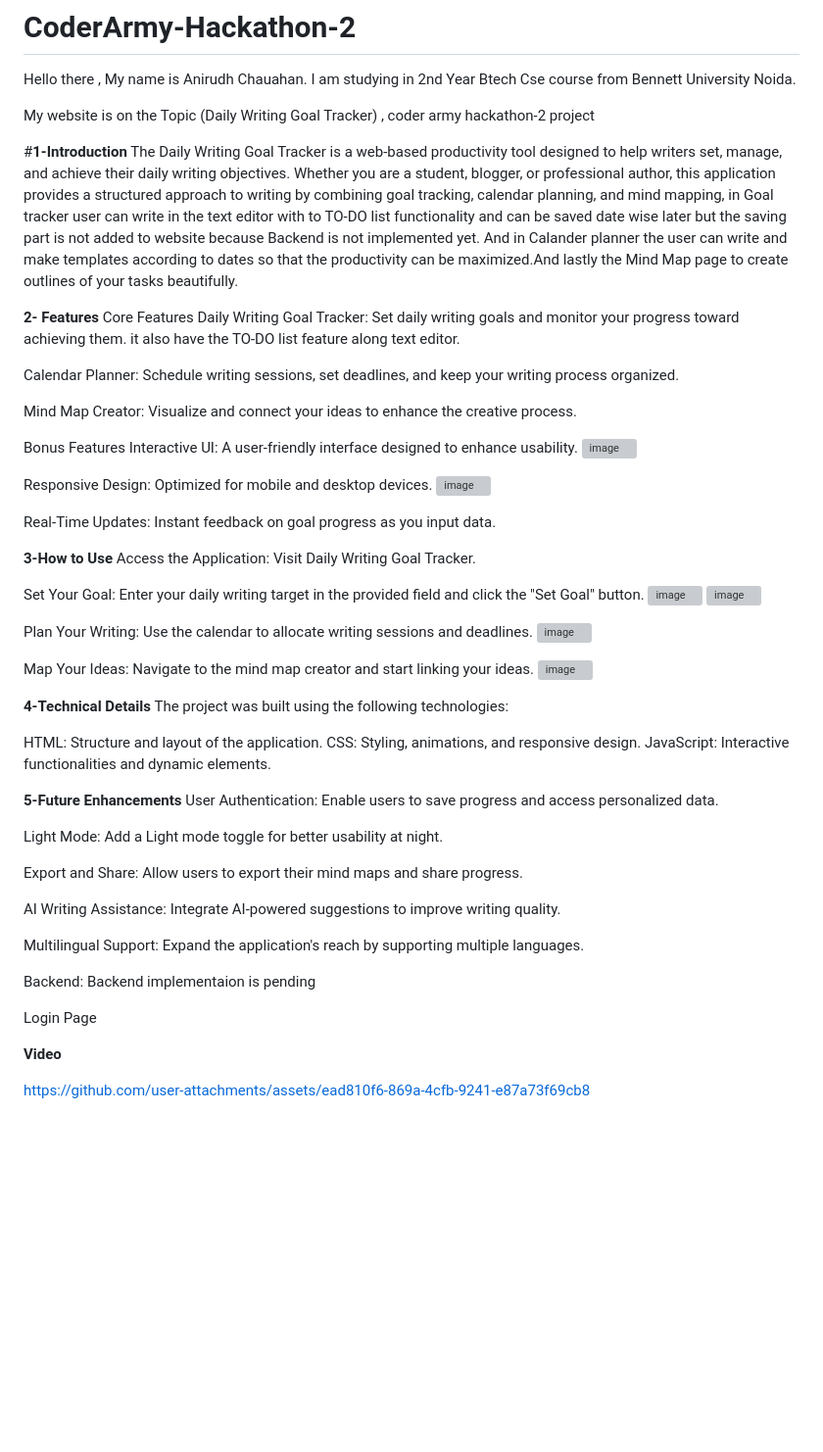
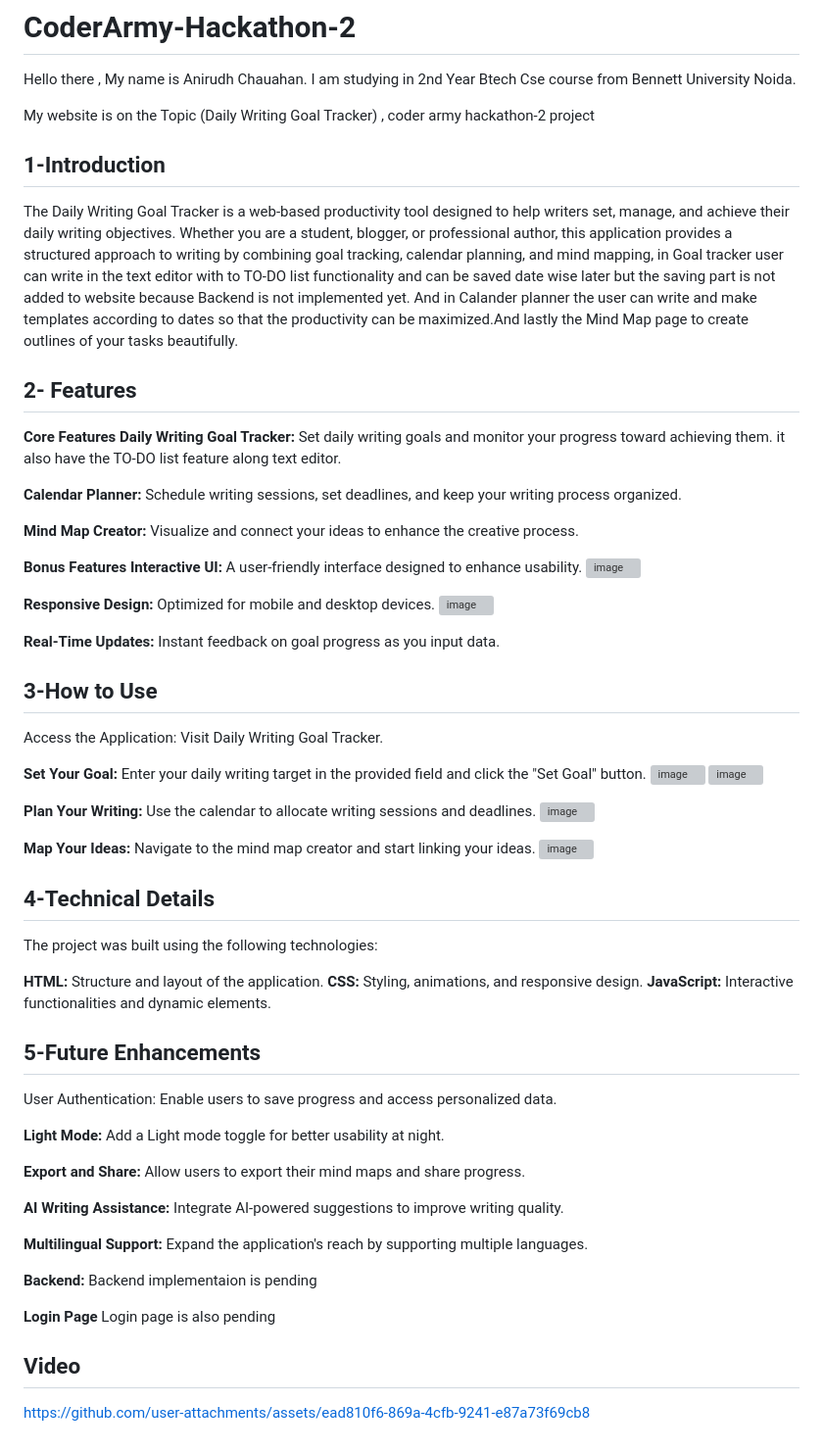
Before and after one commit to anirudh0510/CoderArmy-Hackathon-2, a Markdown page: README.md, the part around the change. Shown at 98% size. GitHub-like rendering; blank space fills up the shorter version; grey boxes are pictures that could not be loaded.

```diff
--- a/README.md
+++ b/README.md
@@ -5,92 +5,93 @@ My website is  on the Topic (Daily Writing Goal Tracker) , coder army hackathon-
 
 
 
-#**1-Introduction**
+## 1-Introduction
 The Daily Writing Goal Tracker is a web-based productivity tool designed to help writers set, manage, and achieve their daily writing objectives. Whether you are a student, blogger, or professional author, this application provides a structured approach to writing by combining goal tracking, calendar planning, and mind mapping, in Goal tracker user can write in the text editor with to TO-DO list functionality and can be saved date wise later but the saving part is not added to website because Backend is not implemented yet. And in Calander planner the user can write and make templates according to dates so that the productivity can be maximized.And lastly the Mind Map page to create outlines of your tasks beautifully.
 
 
 
-**2- Features**
-Core Features
-Daily Writing Goal Tracker:
+## 2- Features
+**Core Features**
+**Daily Writing Goal Tracker:**
 Set daily writing goals and monitor your progress toward achieving them.
 it also have the TO-DO list feature along text editor.
 
-Calendar Planner:
+**Calendar Planner:**
 Schedule writing sessions, set deadlines, and keep your writing process organized.
 
-Mind Map Creator:
+**Mind Map Creator:**
 Visualize and connect your ideas to enhance the creative process.
 
-Bonus Features
-Interactive UI:
+**Bonus Features**
+**Interactive UI:**
 A user-friendly interface designed to enhance usability.
 ![image](https://github.com/user-attachments/assets/ab22de4f-429e-4470-b354-cd5f8a67538a)
 
 
-Responsive Design:
+**Responsive Design:**
 Optimized for mobile and desktop devices.
 ![image](https://github.com/user-attachments/assets/d857eeed-96b4-4146-a113-ad088bb16150)
 
 
-Real-Time Updates:
+**Real-Time Updates:**
 Instant feedback on goal progress as you input data.
 
 
 
 
 
-**3-How to Use**
+## 3-How to Use
 Access the Application:
 Visit Daily Writing Goal Tracker.
 
-Set Your Goal:
+**Set Your Goal:**
 Enter your daily writing target in the provided field and click the "Set Goal" button.
 ![image](https://github.com/user-attachments/assets/e2e0ac67-1dc8-41f4-b2a3-0b63b302da4c)
 ![image](https://github.com/user-attachments/assets/82d68da1-8760-4909-b137-1c766dcc79d6)
 
 
 
-Plan Your Writing:
+**Plan Your Writing:**
 Use the calendar to allocate writing sessions and deadlines.
 ![image](https://github.com/user-attachments/assets/bbfdafb2-9338-4b1c-9b4a-f800d97afa57)
 
-Map Your Ideas:
+**Map Your Ideas:**
 Navigate to the mind map creator and start linking your ideas.
 ![image](https://github.com/user-attachments/assets/810914f7-9d56-42bc-83bc-cbf7b6a7d16e)
 
 
 
 
-**4-Technical Details**
+## 4-Technical Details
 The project was built using the following technologies:
 
-HTML: Structure and layout of the application.
-CSS: Styling, animations, and responsive design.
-JavaScript: Interactive functionalities and dynamic elements.
+**HTML:** Structure and layout of the application.
+**CSS:** Styling, animations, and responsive design.
+**JavaScript:** Interactive functionalities and dynamic elements.
 
 
 
-**5-Future Enhancements**
+## 5-Future Enhancements
 User Authentication:
 Enable users to save progress and access personalized data.
 
-Light Mode:
+**Light Mode:**
 Add a Light mode toggle for better usability at night.
 
-Export and Share:
+**Export and Share:**
 Allow users to export their mind maps and share progress.
 
-AI Writing Assistance:
+**AI Writing Assistance:**
 Integrate AI-powered suggestions to improve writing quality.
 
-Multilingual Support:
+**Multilingual Support:**
 Expand the application's reach by supporting multiple languages.
 
-Backend:
+**Backend:**
 Backend implementaion is pending
 
-Login Page
+**Login Page**
+Login page is also pending
 
 
 
@@ -102,7 +103,7 @@ Login Page
 
 
 
-**Video**
+## Video
 
 
 
```
